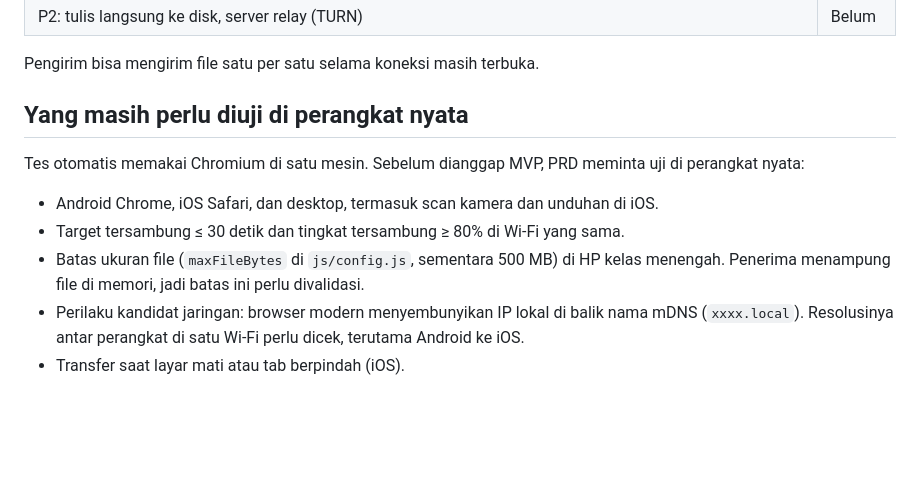
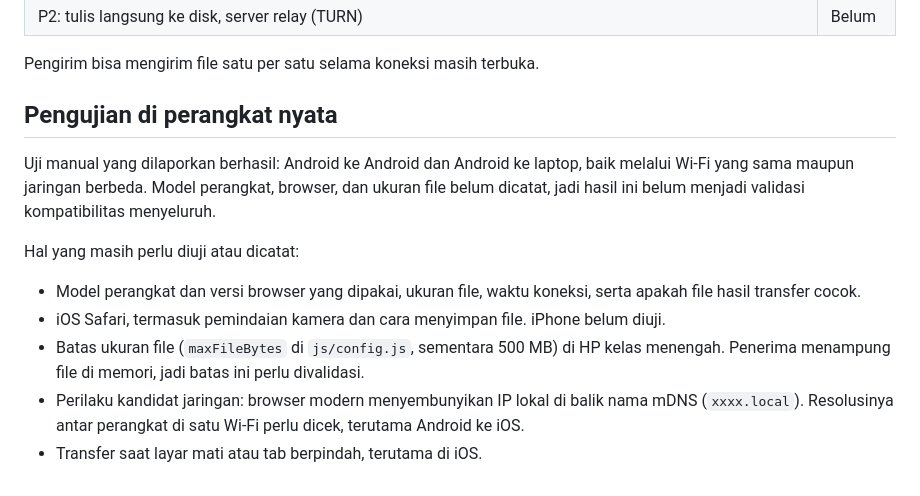
Before and after one commit to nopanpeno/NvanPass, a Markdown page: README.md, the part around the change. GitHub-like rendering; blank space fills up the shorter version.

Commit message:
Document reported device testing

```diff
--- a/README.md
+++ b/README.md
@@ -60,12 +60,14 @@ Kode NvanPass berlisensi [MIT](LICENSE). Pustaka pihak ketiga di `vendor/` memil
 
 Pengirim bisa mengirim file satu per satu selama koneksi masih terbuka.
 
-## Yang masih perlu diuji di perangkat nyata
+## Pengujian di perangkat nyata
 
-Tes otomatis memakai Chromium di satu mesin. Sebelum dianggap MVP, PRD meminta uji di perangkat nyata:
+Uji manual yang dilaporkan berhasil: Android ke Android dan Android ke laptop, baik melalui Wi-Fi yang sama maupun jaringan berbeda. Model perangkat, browser, dan ukuran file belum dicatat, jadi hasil ini belum menjadi validasi kompatibilitas menyeluruh.
 
-- Android Chrome, iOS Safari, dan desktop, termasuk scan kamera dan unduhan di iOS.
-- Target tersambung ≤ 30 detik dan tingkat tersambung ≥ 80% di Wi-Fi yang sama.
+Hal yang masih perlu diuji atau dicatat:
+
+- Model perangkat dan versi browser yang dipakai, ukuran file, waktu koneksi, serta apakah file hasil transfer cocok.
+- iOS Safari, termasuk pemindaian kamera dan cara menyimpan file. iPhone belum diuji.
 - Batas ukuran file (`maxFileBytes` di `js/config.js`, sementara 500 MB) di HP kelas menengah. Penerima menampung file di memori, jadi batas ini perlu divalidasi.
 - Perilaku kandidat jaringan: browser modern menyembunyikan IP lokal di balik nama mDNS (`xxxx.local`). Resolusinya antar perangkat di satu Wi-Fi perlu dicek, terutama Android ke iOS.
-- Transfer saat layar mati atau tab berpindah (iOS).
+- Transfer saat layar mati atau tab berpindah, terutama di iOS.
```
